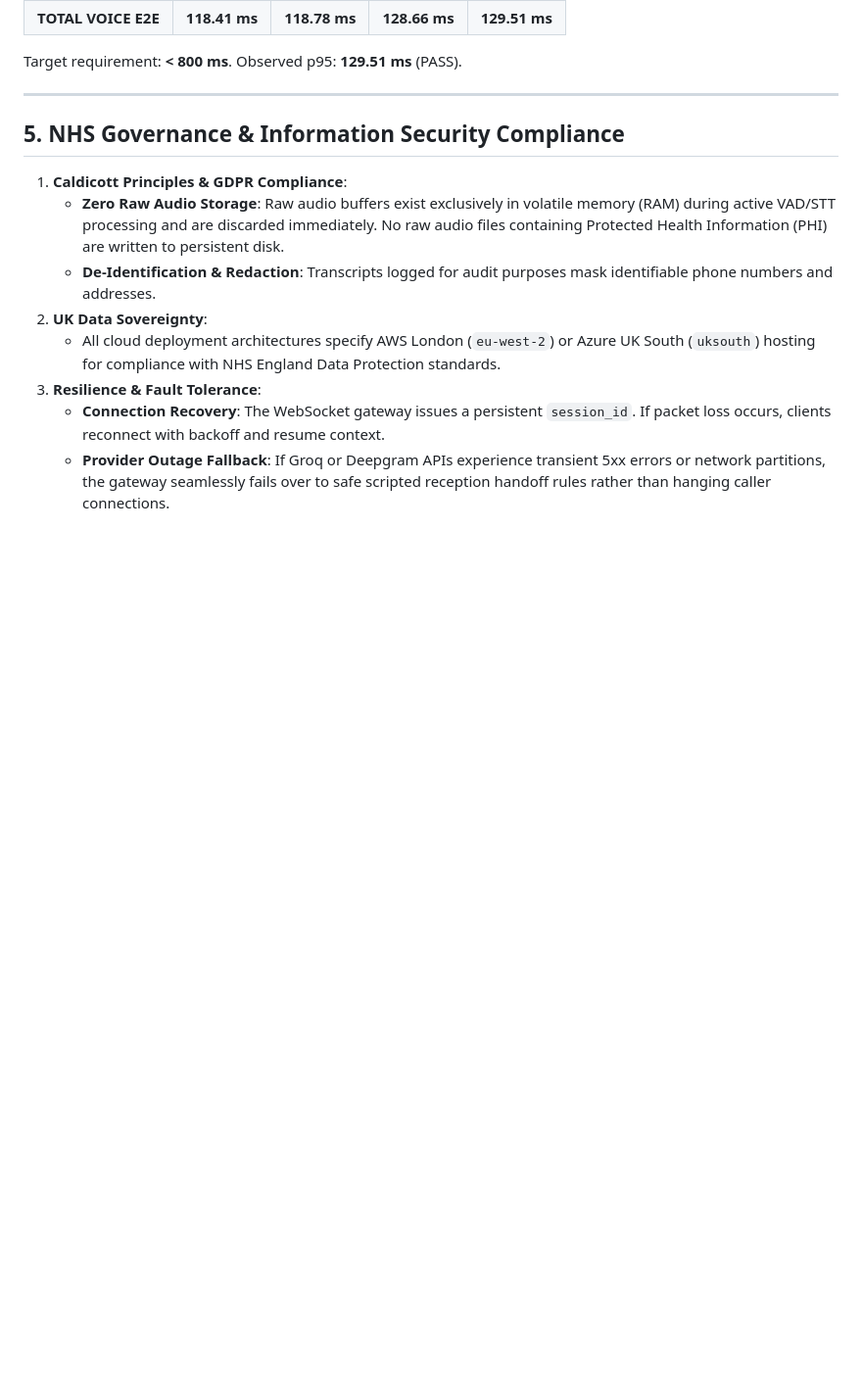
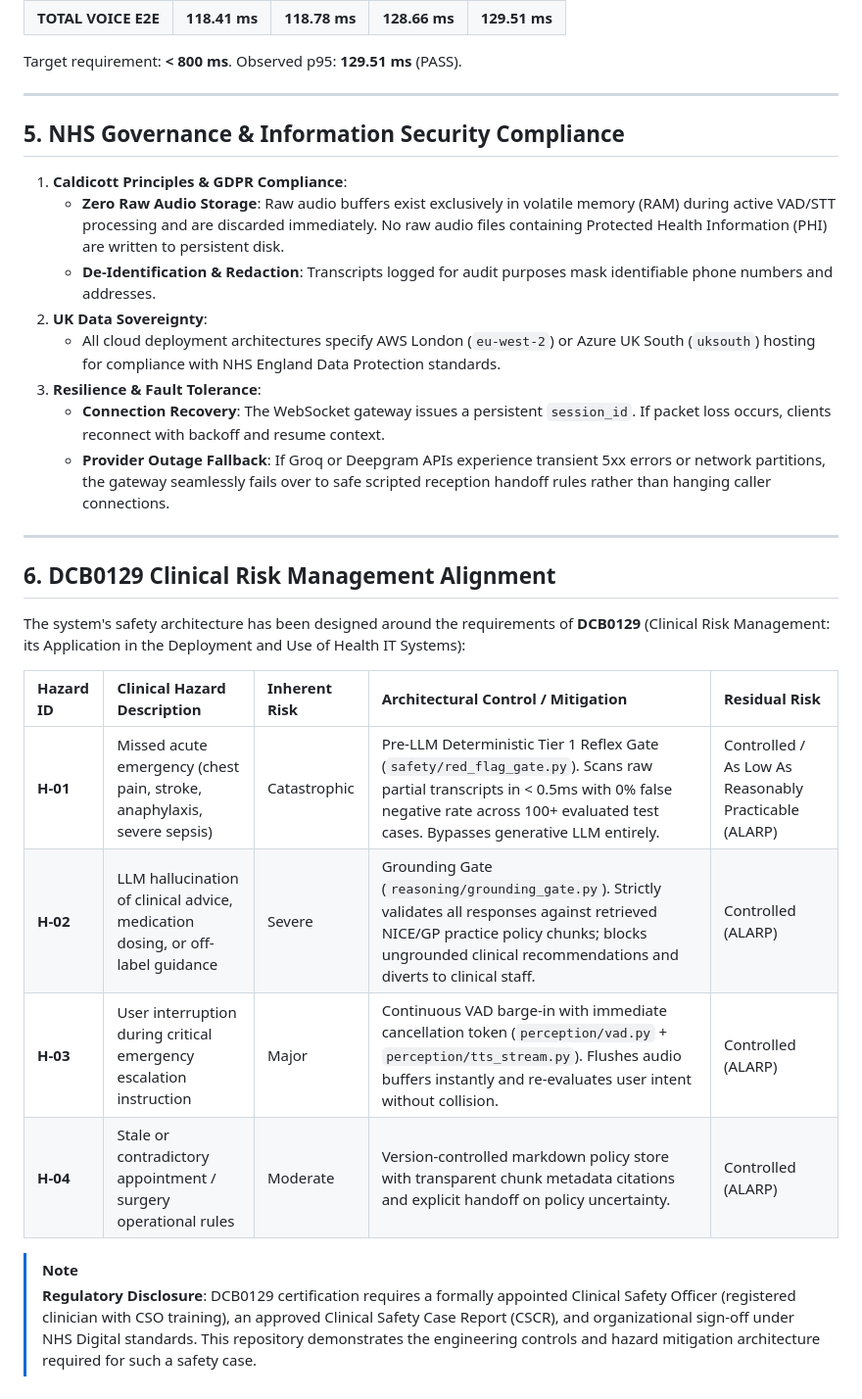
Before and after one commit to Pranjulchaurasiya/TriagePulse-AI, a Markdown page: ARCHITECTURE.md, the part around the change. Shown at 98% size. Rendered like a GitHub page; blank space fills up the shorter version.

```diff
--- a/ARCHITECTURE.md
+++ b/ARCHITECTURE.md
@@ -137,3 +137,19 @@ Target requirement: **< 800 ms**. Observed p95: **129.51 ms** (PASS).
 3. **Resilience & Fault Tolerance**:
    - **Connection Recovery**: The WebSocket gateway issues a persistent `session_id`. If packet loss occurs, clients reconnect with backoff and resume context.
    - **Provider Outage Fallback**: If Groq or Deepgram APIs experience transient 5xx errors or network partitions, the gateway seamlessly fails over to safe scripted reception handoff rules rather than hanging caller connections.
+
+---
+
+## 6. DCB0129 Clinical Risk Management Alignment
+
+The system's safety architecture has been designed around the requirements of **DCB0129** (Clinical Risk Management: its Application in the Deployment and Use of Health IT Systems):
+
+| Hazard ID | Clinical Hazard Description | Inherent Risk | Architectural Control / Mitigation | Residual Risk |
+| :--- | :--- | :--- | :--- | :--- |
+| **H-01** | Missed acute emergency (chest pain, stroke, anaphylaxis, severe sepsis) | Catastrophic | Pre-LLM Deterministic Tier 1 Reflex Gate (`safety/red_flag_gate.py`). Scans raw partial transcripts in < 0.5ms with 0% false negative rate across 100+ evaluated test cases. Bypasses generative LLM entirely. | Controlled / As Low As Reasonably Practicable (ALARP) |
+| **H-02** | LLM hallucination of clinical advice, medication dosing, or off-label guidance | Severe | Grounding Gate (`reasoning/grounding_gate.py`). Strictly validates all responses against retrieved NICE/GP practice policy chunks; blocks ungrounded clinical recommendations and diverts to clinical staff. | Controlled (ALARP) |
+| **H-03** | User interruption during critical emergency escalation instruction | Major | Continuous VAD barge-in with immediate cancellation token (`perception/vad.py` + `perception/tts_stream.py`). Flushes audio buffers instantly and re-evaluates user intent without collision. | Controlled (ALARP) |
+| **H-04** | Stale or contradictory appointment / surgery operational rules | Moderate | Version-controlled markdown policy store with transparent chunk metadata citations and explicit handoff on policy uncertainty. | Controlled (ALARP) |
+
+> [!NOTE]
+> **Regulatory Disclosure**: DCB0129 certification requires a formally appointed Clinical Safety Officer (registered clinician with CSO training), an approved Clinical Safety Case Report (CSCR), and organizational sign-off under NHS Digital standards. This repository demonstrates the engineering controls and hazard mitigation architecture required for such a safety case.
```
Also changed, not shown: README.md (+10 -2 lines).
